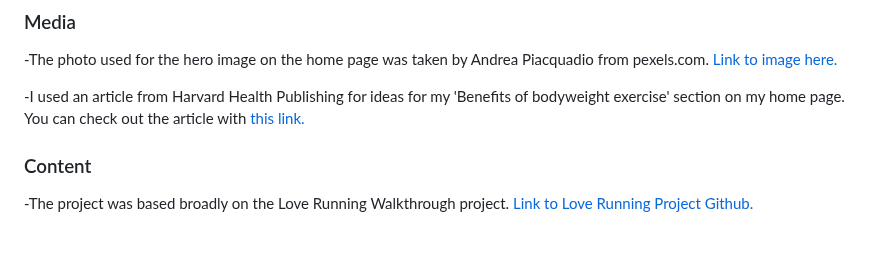
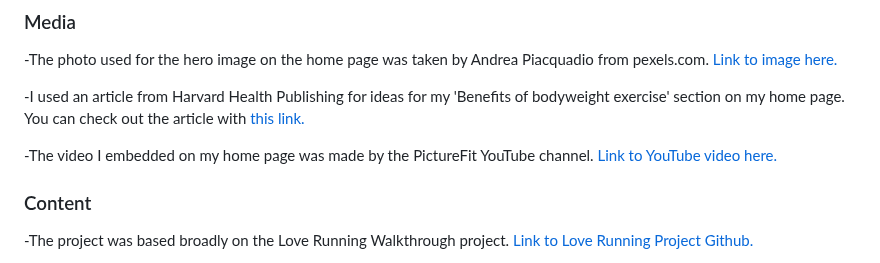
Before and after one commit to Benjamin-Walsh/free-home-exercise, a Markdown page: README.md, the part around the change. GitHub-like rendering; blank space fills up the shorter version.

Commit message:
add credit to readme for youtube video embedded in home page

```diff
--- a/README.md
+++ b/README.md
@@ -52,6 +52,8 @@ I deployed my website to GitHub Pages through the following procedure.
 
 -I used an article from Harvard Health Publishing for ideas for my 'Benefits of bodyweight exercise' section on my home page. You can check out the article with [this link.](https://www.health.harvard.edu/exercise-and-fitness/the-advantages-of-body-weight-exercise)
 
+-The video I embedded on my home page was made by the PictureFit YouTube channel. [Link to YouTube video here.](https://youtu.be/xJBqbv8GRZ4)
+
 ### Content
 
 -The project was based broadly on the Love Running Walkthrough project. [Link to Love Running Project Github.](https://github.com/Code-Institute-Solutions/love-running-v3/tree/main/8.1-testing-and-validation)
```
